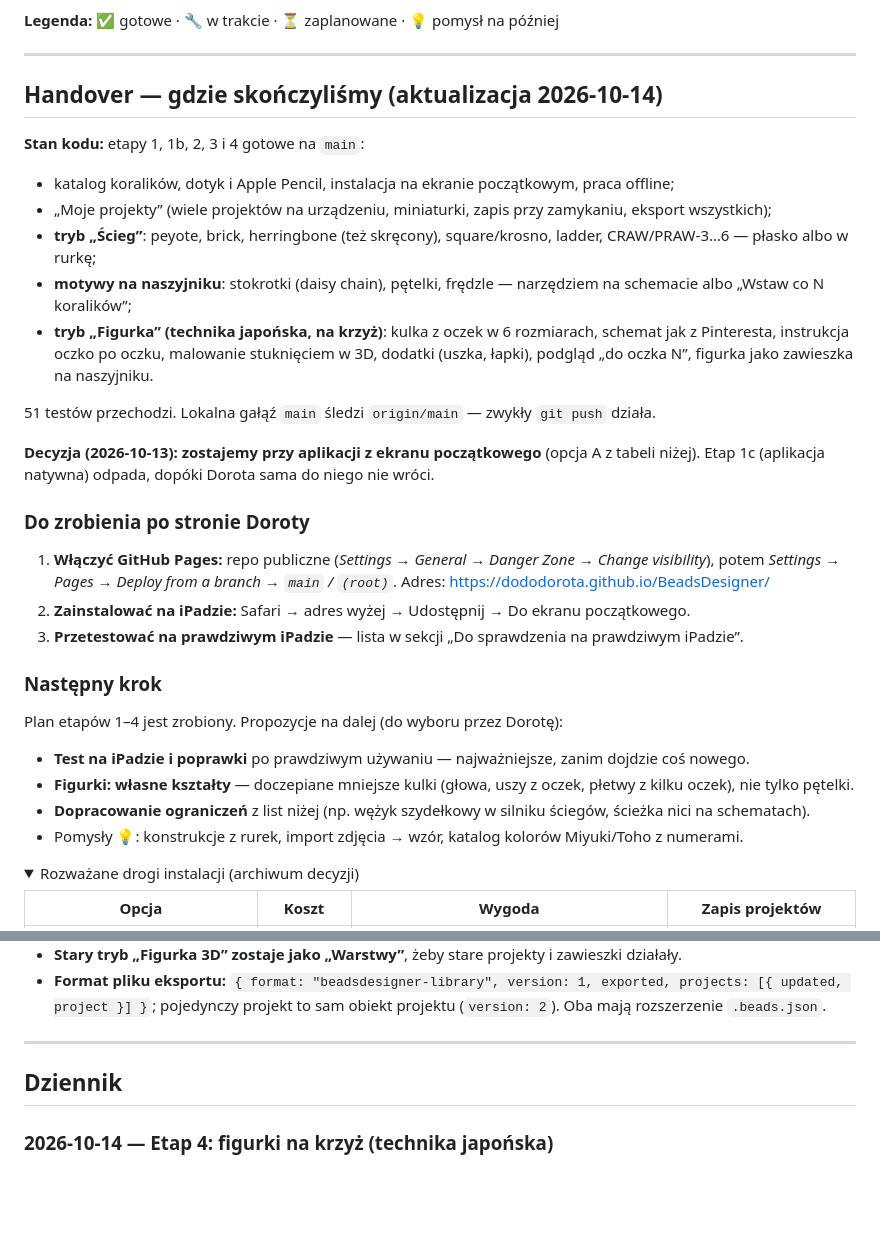
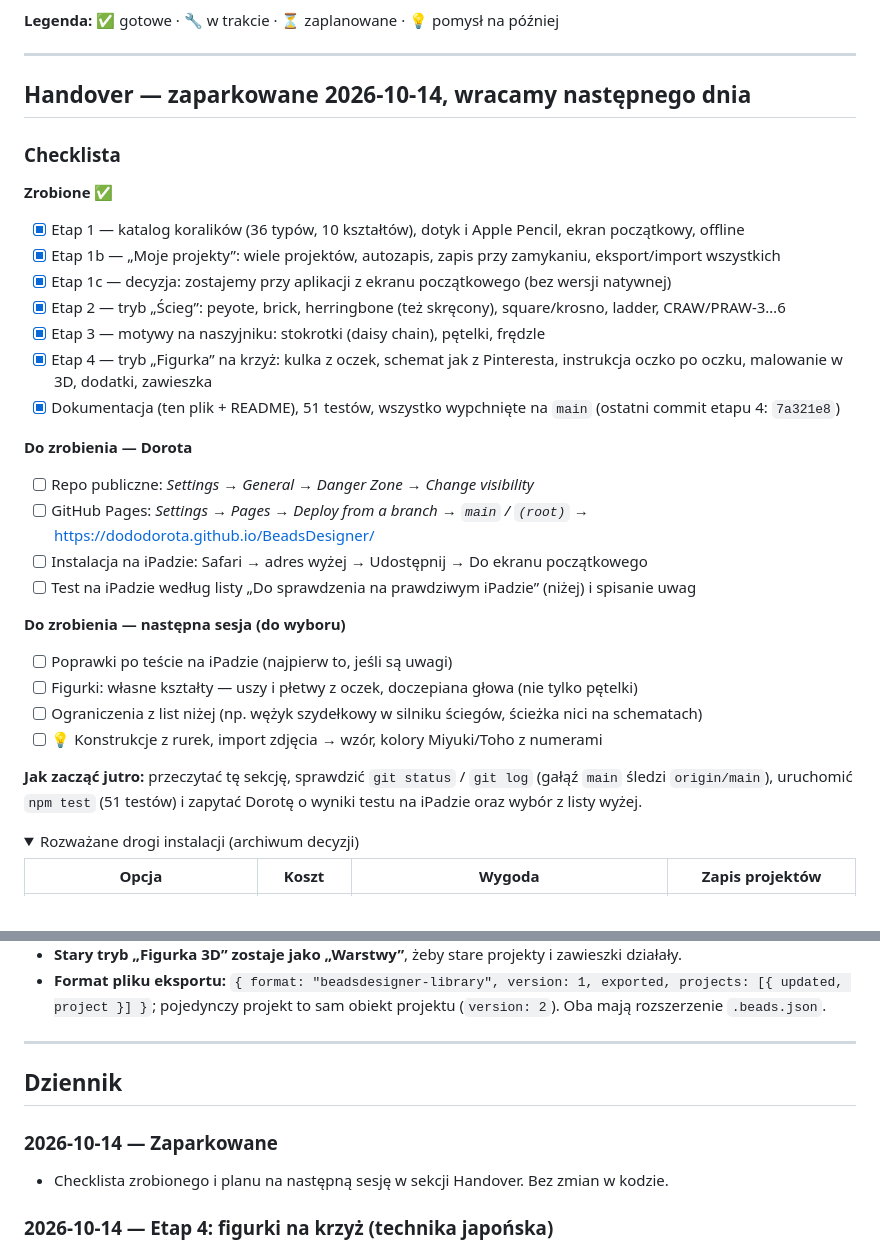
Before and after one commit to dododorota/BeadsDesigner, a Markdown page: docs/POSTEP.md, 2 parts joined by grey strips. Drawn GitHub-style; folded sections open; blank space fills up the shorter version.

Commit message:
Handover: checklista zrobionego i plan na następną sesję
Co-Authored-By: Claude Opus 5.5 <noreply@anthropic.com>

```diff
--- a/docs/POSTEP.md
+++ b/docs/POSTEP.md
@@ -7,35 +7,33 @@ Aktualizujemy go przy każdym etapie pracy (checkpoint), najnowsze wpisy są na
 
 ---
 
-## Handover — gdzie skończyliśmy (aktualizacja 2026-10-14)
+## Handover — zaparkowane 2026-10-14, wracamy następnego dnia
 
-**Stan kodu:** etapy 1, 1b, 2, 3 i 4 gotowe na `main`:
-- katalog koralików, dotyk i Apple Pencil, instalacja na ekranie początkowym, praca offline;
-- „Moje projekty” (wiele projektów na urządzeniu, miniaturki, zapis przy zamykaniu, eksport wszystkich);
-- **tryb „Ścieg”**: peyote, brick, herringbone (też skręcony), square/krosno, ladder, CRAW/PRAW-3…6 — płasko albo w rurkę;
-- **motywy na naszyjniku**: stokrotki (daisy chain), pętelki, frędzle — narzędziem na schemacie albo „Wstaw co N koralików”;
-- **tryb „Figurka” (technika japońska, na krzyż)**: kulka z oczek w 6 rozmiarach, schemat jak z Pinteresta, instrukcja oczko po oczku,
-  malowanie stuknięciem w 3D, dodatki (uszka, łapki), podgląd „do oczka N”, figurka jako zawieszka na naszyjniku.
+### Checklista
 
-51 testów przechodzi. Lokalna gałąź `main` śledzi `origin/main` — zwykły `git push` działa.
+**Zrobione ✅**
+- [x] Etap 1 — katalog koralików (36 typów, 10 kształtów), dotyk i Apple Pencil, ekran początkowy, offline
+- [x] Etap 1b — „Moje projekty”: wiele projektów, autozapis, zapis przy zamykaniu, eksport/import wszystkich
+- [x] Etap 1c — decyzja: zostajemy przy aplikacji z ekranu początkowego (bez wersji natywnej)
+- [x] Etap 2 — tryb „Ścieg”: peyote, brick, herringbone (też skręcony), square/krosno, ladder, CRAW/PRAW-3…6
+- [x] Etap 3 — motywy na naszyjniku: stokrotki (daisy chain), pętelki, frędzle
+- [x] Etap 4 — tryb „Figurka” na krzyż: kulka z oczek, schemat jak z Pinteresta, instrukcja oczko po oczku, malowanie w 3D, dodatki, zawieszka
+- [x] Dokumentacja (ten plik + README), 51 testów, wszystko wypchnięte na `main` (ostatni commit etapu 4: `7a321e8`)
 
-**Decyzja (2026-10-13): zostajemy przy aplikacji z ekranu początkowego** (opcja A z tabeli niżej).
-Etap 1c (aplikacja natywna) odpada, dopóki Dorota sama do niego nie wróci.
+**Do zrobienia — Dorota**
+- [ ] Repo publiczne: *Settings → General → Danger Zone → Change visibility*
+- [ ] GitHub Pages: *Settings → Pages → Deploy from a branch → `main` / `(root)`* → https://dododorota.github.io/BeadsDesigner/
+- [ ] Instalacja na iPadzie: Safari → adres wyżej → Udostępnij → Do ekranu początkowego
+- [ ] Test na iPadzie według listy „Do sprawdzenia na prawdziwym iPadzie” (niżej) i spisanie uwag
 
-### Do zrobienia po stronie Doroty
+**Do zrobienia — następna sesja (do wyboru)**
+- [ ] Poprawki po teście na iPadzie (najpierw to, jeśli są uwagi)
+- [ ] Figurki: własne kształty — uszy i płetwy z oczek, doczepiana głowa (nie tylko pętelki)
+- [ ] Ograniczenia z list niżej (np. wężyk szydełkowy w silniku ściegów, ścieżka nici na schematach)
+- [ ] 💡 Konstrukcje z rurek, import zdjęcia → wzór, kolory Miyuki/Toho z numerami
 
-1. **Włączyć GitHub Pages:** repo publiczne (*Settings → General → Danger Zone → Change visibility*),
-   potem *Settings → Pages → Deploy from a branch → `main` / `(root)`*. Adres: https://dododorota.github.io/BeadsDesigner/
-2. **Zainstalować na iPadzie:** Safari → adres wyżej → Udostępnij → Do ekranu początkowego.
-3. **Przetestować na prawdziwym iPadzie** — lista w sekcji „Do sprawdzenia na prawdziwym iPadzie”.
-
-### Następny krok
-
-Plan etapów 1–4 jest zrobiony. Propozycje na dalej (do wyboru przez Dorotę):
-- **Test na iPadzie i poprawki** po prawdziwym używaniu — najważniejsze, zanim dojdzie coś nowego.
-- **Figurki: własne kształty** — doczepiane mniejsze kulki (głowa, uszy z oczek, płetwy z kilku oczek), nie tylko pętelki.
-- **Dopracowanie ograniczeń** z list niżej (np. wężyk szydełkowy w silniku ściegów, ścieżka nici na schematach).
-- Pomysły 💡: konstrukcje z rurek, import zdjęcia → wzór, katalog kolorów Miyuki/Toho z numerami.
+**Jak zacząć jutro:** przeczytać tę sekcję, sprawdzić `git status` / `git log` (gałąź `main` śledzi `origin/main`),
+uruchomić `npm test` (51 testów) i zapytać Dorotę o wyniki testu na iPadzie oraz wybór z listy wyżej.
 
 <details>
 <summary>Rozważane drogi instalacji (archiwum decyzji)</summary>
@@ -234,6 +232,9 @@ Wymagany iPadOS 16.4 lub nowszy (import map w Safari).
 
 ## Dziennik
 
+### 2026-10-14 — Zaparkowane
+- Checklista zrobionego i planu na następną sesję w sekcji Handover. Bez zmian w kodzie.
+
 ### 2026-10-14 — Etap 4: figurki na krzyż (technika japońska)
 - Nowy moduł `js/ball.js`: bryły z oczek (6 rozmiarów), kolejność pracy, sąsiedzi, lustro, schemat płaski, położenia 3D,
   dodatki (pętelki), przenoszenie kolorów przy zmianie rozmiaru, instrukcja oczko po oczku.
```
